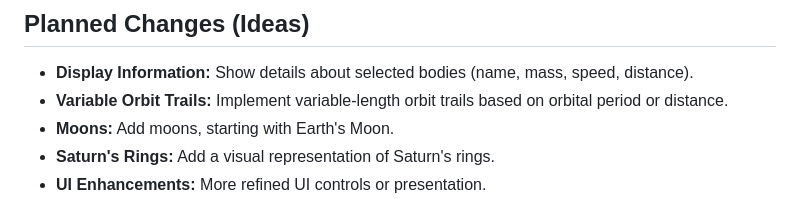
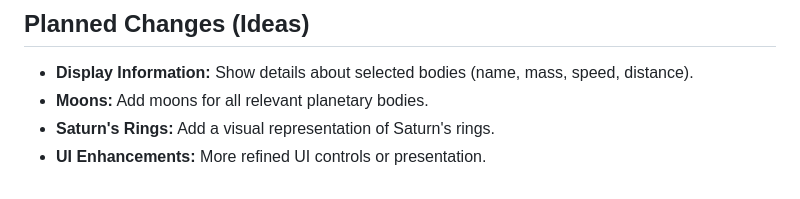
Before and after one commit to Happitack/SolarSys, a Markdown page: README.md, the part around the change. GitHub-like rendering.

```diff
--- a/README.md
+++ b/README.md
@@ -68,8 +68,7 @@ To run this simulation locally, follow these steps:
 ## Planned Changes (Ideas)
 
 * **Display Information:** Show details about selected bodies (name, mass, speed, distance).
-* **Variable Orbit Trails:** Implement variable-length orbit trails based on orbital period or distance.
-* **Moons:** Add moons, starting with Earth's Moon.
+* **Moons:** Add moons for all relevant planetary bodies.
 * **Saturn's Rings:** Add a visual representation of Saturn's rings.
 * **UI Enhancements:** More refined UI controls or presentation.
 * **Custom Shaders:** Implement custom shaders for effects like bloom around the Sun/bright objects, planetary atmospheres, etc.
```
